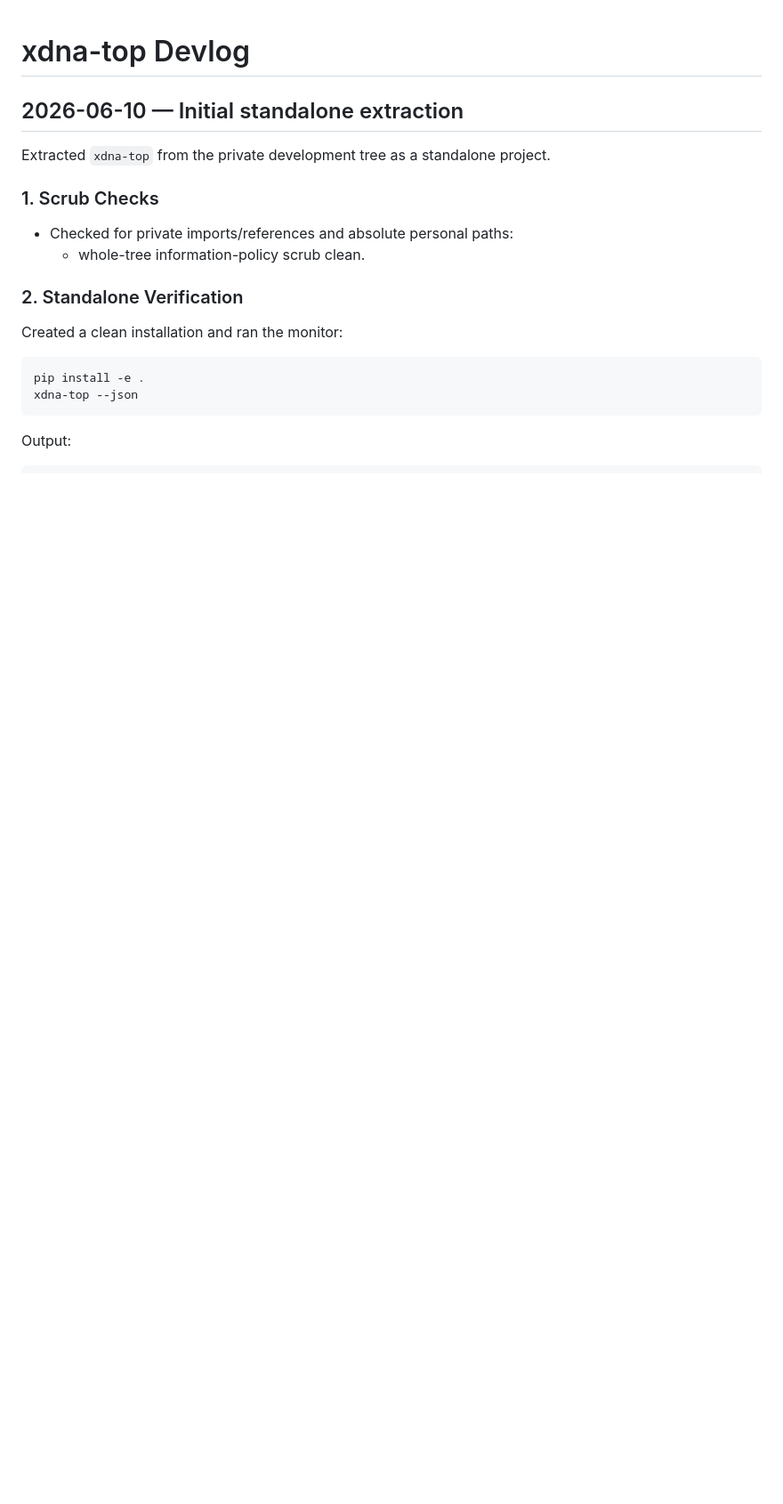
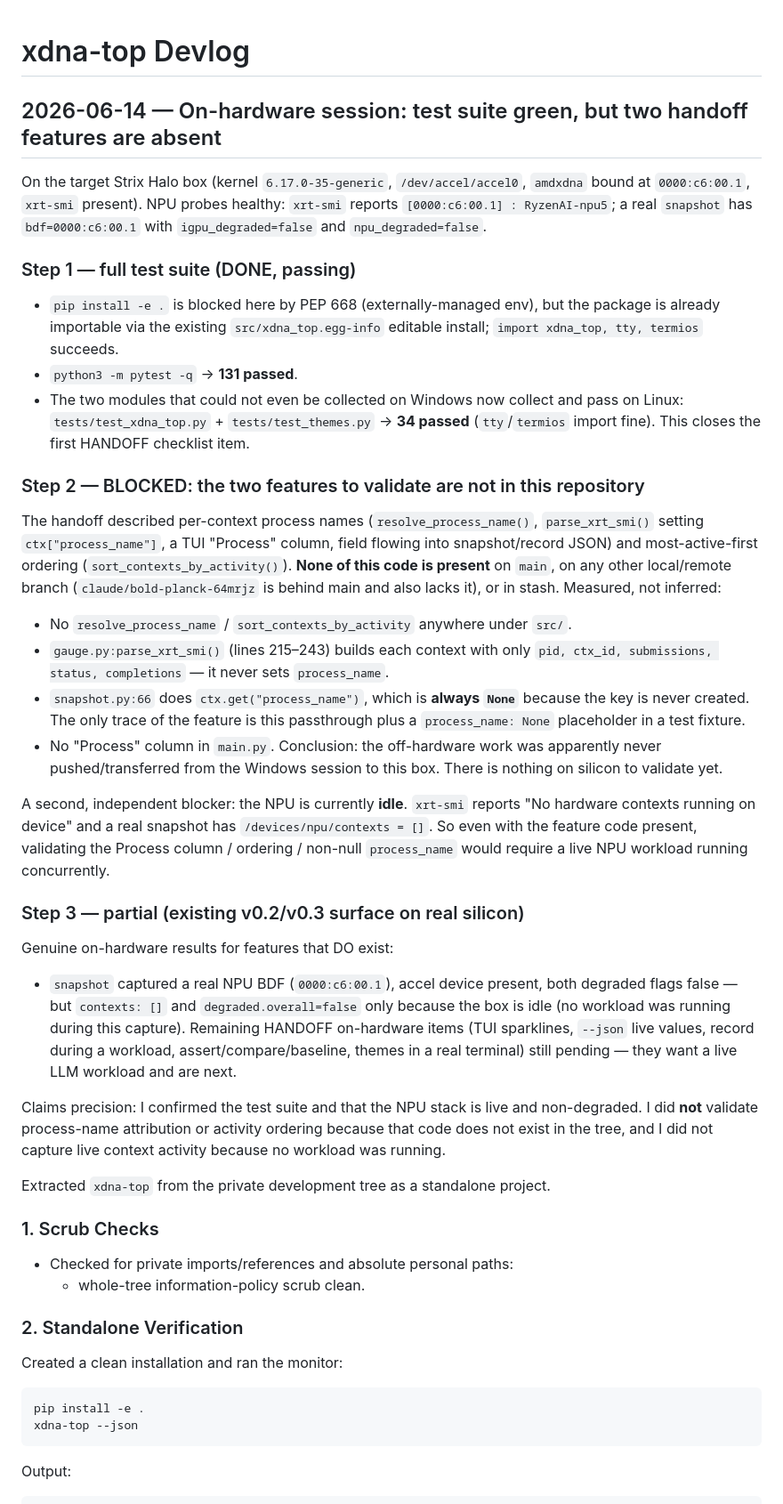
Before and after one commit to boxwrench/xdna-top, a Markdown page: devlog.md, the part around the change. Shown at 89% size. Drawn GitHub-style; blank space fills up the shorter version.

Commit message:
docs(devlog): record on-hardware session (suite green; handoff features absent; NPU idle)
Captures the 2026-06-14 Strix Halo session: full pytest suite passes on the target box, but the per-context process-name and most-active-first ordering features described in HANDOFF.md are not present in the tree, and the NPU was idle so live-capture validation is still pending.

```diff
--- a/devlog.md
+++ b/devlog.md
@@ -1,6 +1,58 @@
 # xdna-top Devlog
 
-## 2026-06-10 — Initial standalone extraction
+## 2026-06-14 — On-hardware session: test suite green, but two handoff features are absent
+
+On the target Strix Halo box (kernel `6.17.0-35-generic`, `/dev/accel/accel0`,
+`amdxdna` bound at `0000:c6:00.1`, `xrt-smi` present). NPU probes healthy:
+`xrt-smi` reports `[0000:c6:00.1] : RyzenAI-npu5`; a real `snapshot` has
+`bdf=0000:c6:00.1` with `igpu_degraded=false` and `npu_degraded=false`.
+
+### Step 1 — full test suite (DONE, passing)
+- `pip install -e .` is blocked here by PEP 668 (externally-managed env), but the
+  package is already importable via the existing `src/xdna_top.egg-info` editable
+  install; `import xdna_top, tty, termios` succeeds.
+- `python3 -m pytest -q` → **131 passed**.
+- The two modules that could not even be collected on Windows now collect and pass
+  on Linux: `tests/test_xdna_top.py` + `tests/test_themes.py` → **34 passed**
+  (`tty`/`termios` import fine). This closes the first HANDOFF checklist item.
+
+### Step 2 — BLOCKED: the two features to validate are not in this repository
+The handoff described per-context process names (`resolve_process_name()`,
+`parse_xrt_smi()` setting `ctx["process_name"]`, a TUI "Process" column, field
+flowing into snapshot/record JSON) and most-active-first ordering
+(`sort_contexts_by_activity()`). **None of this code is present** on `main`, on any
+other local/remote branch (`claude/bold-planck-64mrjz` is behind main and also
+lacks it), or in stash. Measured, not inferred:
+- No `resolve_process_name` / `sort_contexts_by_activity` anywhere under `src/`.
+- `gauge.py:parse_xrt_smi()` (lines 215–243) builds each context with only
+  `pid, ctx_id, submissions, status, completions` — it never sets `process_name`.
+- `snapshot.py:66` does `ctx.get("process_name")`, which is **always `None`**
+  because the key is never created. The only trace of the feature is this
+  passthrough plus a `process_name: None` placeholder in a test fixture.
+- No "Process" column in `main.py`.
+Conclusion: the off-hardware work was apparently never pushed/transferred from the
+Windows session to this box. There is nothing on silicon to validate yet.
+
+A second, independent blocker: the NPU is currently **idle**. `xrt-smi` reports
+"No hardware contexts running on device" and a real snapshot has
+`/devices/npu/contexts = []`. So even with the feature code present, validating the
+Process column / ordering / non-null `process_name` would require a live NPU
+workload running concurrently.
+
+### Step 3 — partial (existing v0.2/v0.3 surface on real silicon)
+Genuine on-hardware results for features that DO exist:
+- `snapshot` captured a real NPU BDF (`0000:c6:00.1`), accel device present, both
+  degraded flags false — but `contexts: []` and `degraded.overall=false` only
+  because the box is idle (no workload was running during this capture).
+Remaining HANDOFF on-hardware items (TUI sparklines, `--json` live values, record
+during a workload, assert/compare/baseline, themes in a real terminal) still
+pending — they want a live LLM workload and are next.
+
+Claims precision: I confirmed the test suite and that the NPU stack is live and
+non-degraded. I did **not** validate process-name attribution or activity ordering
+because that code does not exist in the tree, and I did not capture live context
+activity because no workload was running.
+
 Extracted `xdna-top` from the private development tree as a standalone project.
 
 ### 1. Scrub Checks
```
